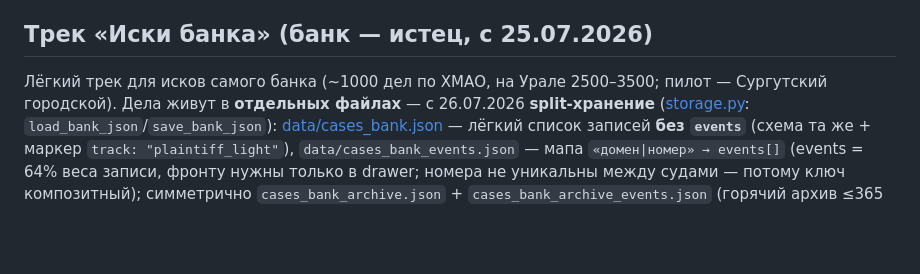
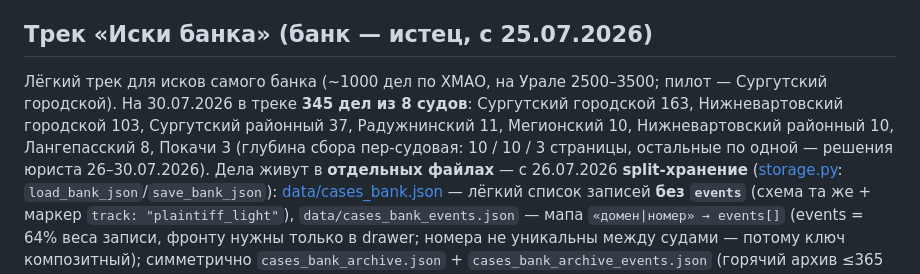
Before and after one commit to SelivanovAS/dashboard, a Markdown page: CLAUDE.md, the part around the change. Drawn GitHub-style; blank space fills up the shorter version.

Commit message:
📋 CLAUDE.md: состав трека исков банка (345 дел, 8 судов) и пер-судовая глубина
Co-Authored-By: Claude Opus 5 <noreply@anthropic.com>

```diff
--- a/CLAUDE.md
+++ b/CLAUDE.md
@@ -396,7 +396,11 @@ state-machine) под новую модель при каждом запуске
 ## Трек «Иски банка» (банк — истец, с 25.07.2026)
 
 Лёгкий трек для исков самого банка (~1000 дел по ХМАО, на Урале 2500–3500;
-пилот — Сургутский городской). Дела живут в **отдельных файлах** — с 26.07.2026
+пилот — Сургутский городской). На 30.07.2026 в треке **345 дел из 8 судов**:
+Сургутский городской 163, Нижневартовский городской 103, Сургутский районный 37,
+Радужнинский 11, Мегионский 10, Нижневартовский районный 10, Лангепасский 8,
+Покачи 3 (глубина сбора пер-судовая: 10 / 10 / 3 страницы, остальные по одной —
+решения юриста 26–30.07.2026). Дела живут в **отдельных файлах** — с 26.07.2026
 **split-хранение** ([storage.py](scripts/court_monitor/storage.py):
 `load_bank_json`/`save_bank_json`): [data/cases_bank.json](data/cases_bank.json) —
 лёгкий список записей **без `events`** (схема та же + маркер
```
